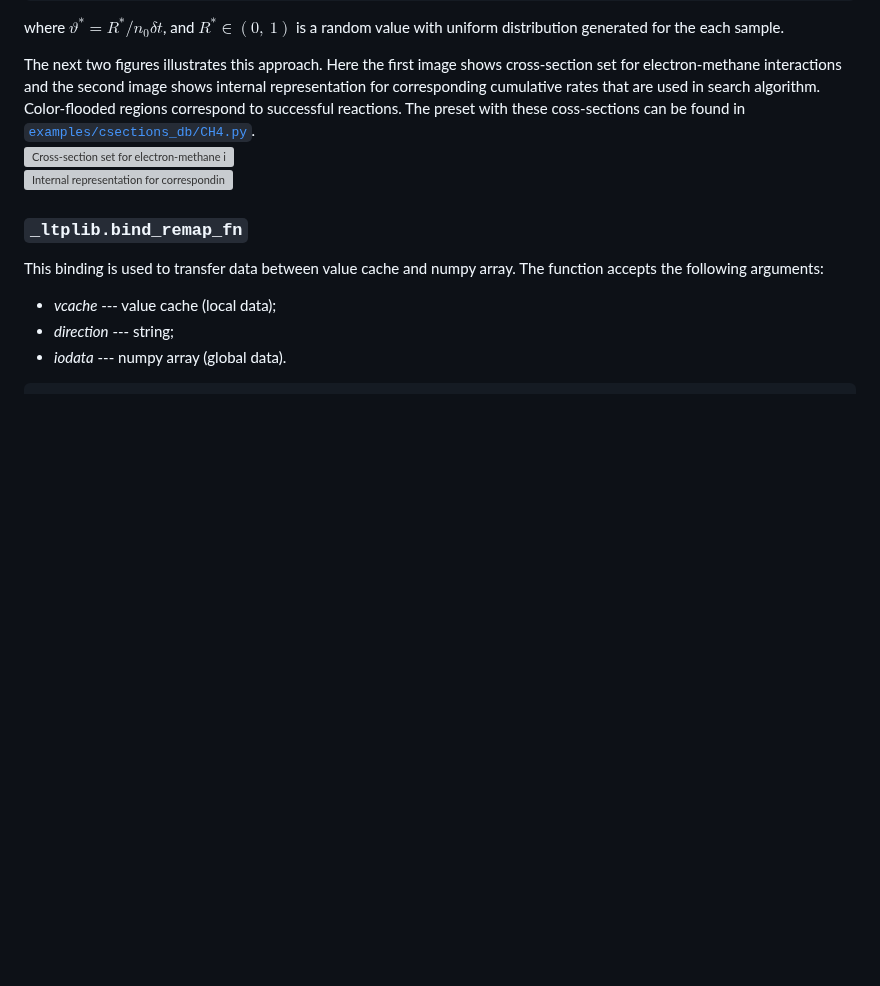
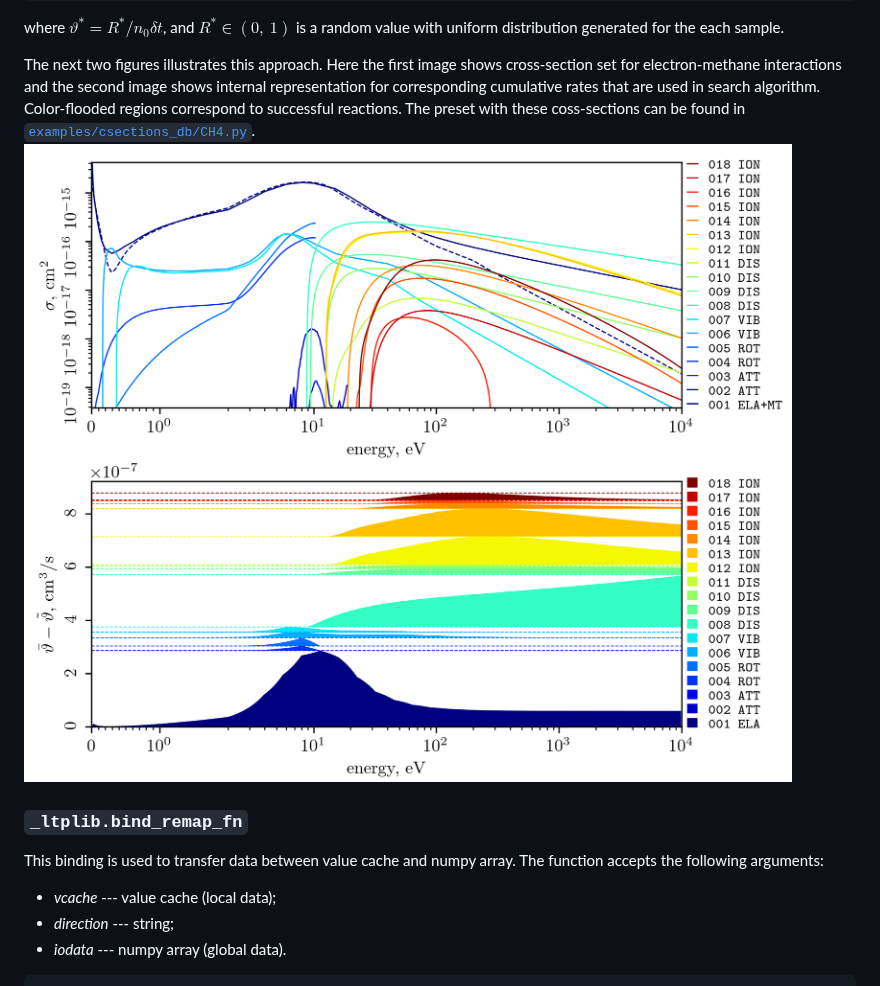
Before and after one commit to ChernyshevT/LTPLib_project, a Markdown page: README.md, the part around one of its changes. Rendered like a GitHub page; blank space fills up the shorter version; grey boxes are pictures that could not be loaded.

```diff
--- a/README.md
+++ b/README.md
@@ -497,7 +497,7 @@ The preset with these coss-sections can be found in [`examples/csections_db/CH4.
 <br>
-<img src="./blob/main/docs/imgs/CH4-csects.png" alt="Cross-section set for electron-methane interactions" width="768"/>
+<img src="./docs/imgs/CH4-csects.png" alt="Cross-section set for electron-methane interactions" width="768"/>
 <br>
-<img src="./blob/main/docs/imgs/CH4-rates.png" alt="Internal representation for corresponding cumulative rates" width="768"/>
+<img src="./docs/imgs/CH4-rates.png" alt="Internal representation for corresponding cumulative rates" width="768"/>
 
 [^birdsall1991-2]: Birdsall, C. K. (1991). _Particle-in-cell charged-particle simulations, plus Monte Carlo collisions with neutral atoms, PIC-MCC._ In IEEE Transactions on Plasma Science (Vol. 19, Issue 2, pp. 65–85). Institute of Electrical and Electronics Engineers (IEEE).
 [DOI:10.1109/27.106800](https://doi.org/10.1109/27.106800)
```
Also changed, not shown: other parts of README.md (+3 -3 lines).
